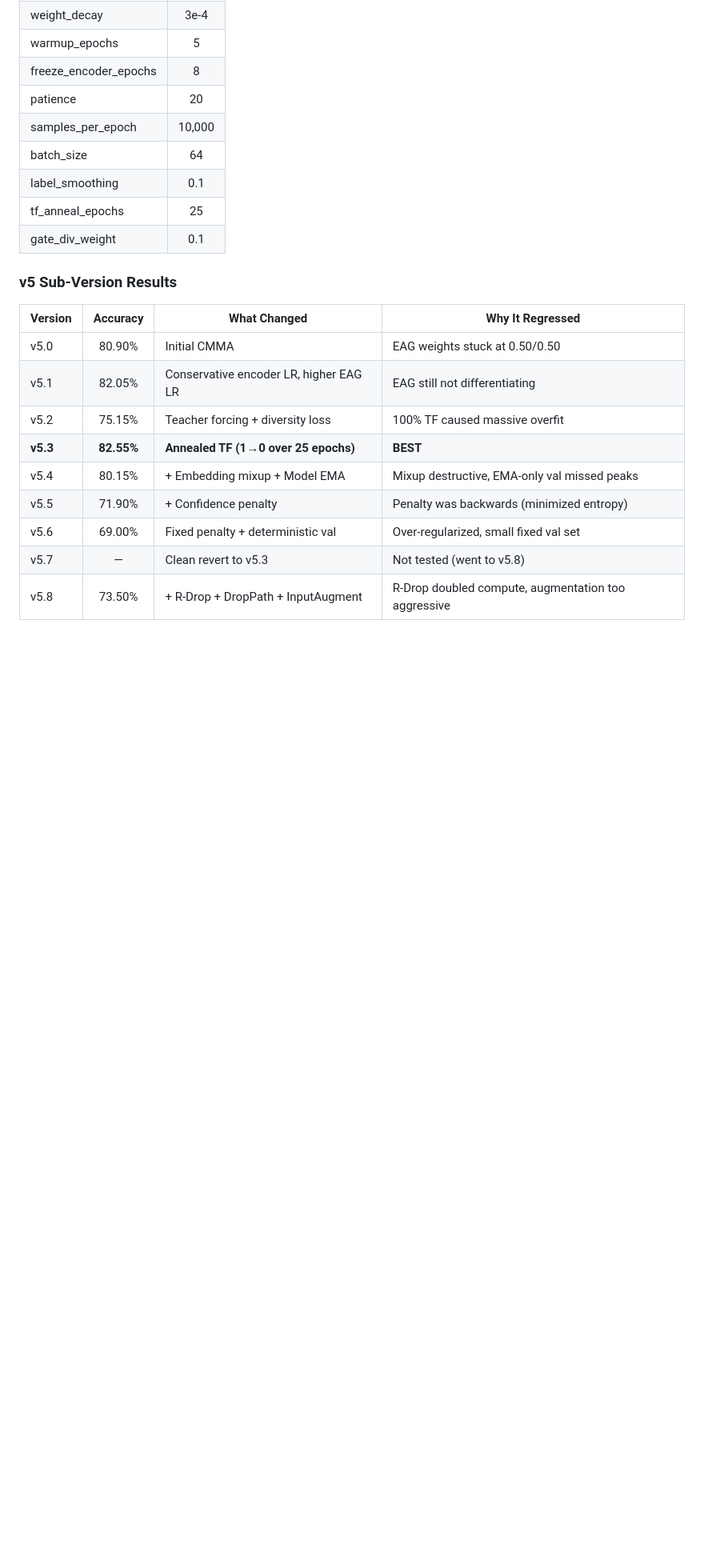
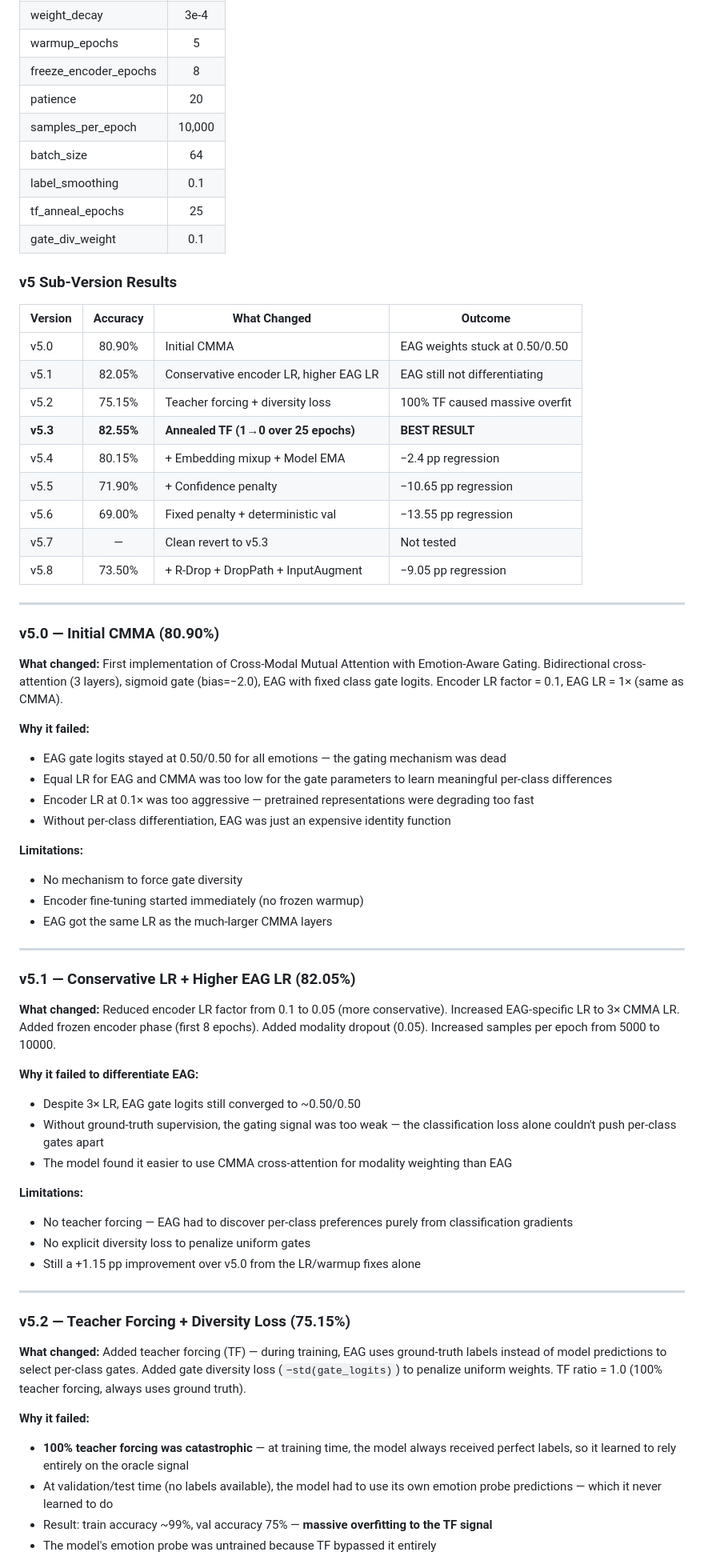
Before and after one commit to RAVINDRA8008/MAJORDRAFT, a Markdown page: docs/VERSION_HISTORY.md, the part around one of its changes. Shown at 80% size. Rendered like a GitHub page; blank space fills up the shorter version.

Commit message:
Add Why Failed + Limitations for each version in VERSION_HISTORY.md

```diff
--- a/docs/VERSION_HISTORY.md
+++ b/docs/VERSION_HISTORY.md
@@ -300,14 +290,60 @@ Raw EEG (B, 160)                          Raw Speech (B, T, 120)
 
 ### v5 Sub-Version Results
 
-| Version | Accuracy | What Changed | Why It Regressed |
-|---------|:--------:|-------------|-----------------|
+| Version | Accuracy | What Changed | Outcome |
+|---------|:--------:|-------------|---------|
 | v5.0 | 80.90% | Initial CMMA | EAG weights stuck at 0.50/0.50 |
 | v5.1 | 82.05% | Conservative encoder LR, higher EAG LR | EAG still not differentiating |
 | v5.2 | 75.15% | Teacher forcing + diversity loss | 100% TF caused massive overfit |
-| **v5.3** | **82.55%** | **Annealed TF (1→0 over 25 epochs)** | **BEST** |
-| v5.4 | 80.15% | + Embedding mixup + Model EMA | Mixup destructive, EMA-only val missed peaks |
-| v5.5 | 71.90% | + Confidence penalty | Penalty was backwards (minimized entropy) |
-| v5.6 | 69.00% | Fixed penalty + deterministic val | Over-regularized, small fixed val set |
-| v5.7 | — | Clean revert to v5.3 | Not tested (went to v5.8) |
-| v5.8 | 73.50% | + R-Drop + DropPath + InputAugment | R-Drop doubled compute, augmentation too aggressive |
+| **v5.3** | **82.55%** | **Annealed TF (1→0 over 25 epochs)** | **BEST RESULT** |
+| v5.4 | 80.15% | + Embedding mixup + Model EMA | −2.4 pp regression |
+| v5.5 | 71.90% | + Confidence penalty | −10.65 pp regression |
+| v5.6 | 69.00% | Fixed penalty + deterministic val | −13.55 pp regression |
+| v5.7 | — | Clean revert to v5.3 | Not tested |
+| v5.8 | 73.50% | + R-Drop + DropPath + InputAugment | −9.05 pp regression |
+
+---
+
+### v5.0 — Initial CMMA (80.90%)
+
+**What changed:** First implementation of Cross-Modal Mutual Attention with Emotion-Aware Gating. Bidirectional cross-attention (3 layers), sigmoid gate (bias=−2.0), EAG with fixed class gate logits. Encoder LR factor = 0.1, EAG LR = 1× (same as CMMA).
+
+**Why it failed:**
+- EAG gate logits stayed at 0.50/0.50 for all emotions — the gating mechanism was dead
+- Equal LR for EAG and CMMA was too low for the gate parameters to learn meaningful per-class differences
+- Encoder LR at 0.1× was too aggressive — pretrained representations were degrading too fast
+- Without per-class differentiation, EAG was just an expensive identity function
+
+**Limitations:**
+- No mechanism to force gate diversity
+- Encoder fine-tuning started immediately (no frozen warmup)
+- EAG got the same LR as the much-larger CMMA layers
+
+---
+
+### v5.1 — Conservative LR + Higher EAG LR (82.05%)
+
+**What changed:** Reduced encoder LR factor from 0.1 to 0.05 (more conservative). Increased EAG-specific LR to 3× CMMA LR. Added frozen encoder phase (first 8 epochs). Added modality dropout (0.05). Increased samples per epoch from 5000 to 10000.
+
+**Why it failed to differentiate EAG:**
+- Despite 3× LR, EAG gate logits still converged to ~0.50/0.50
+- Without ground-truth supervision, the gating signal was too weak — the classification loss alone couldn't push per-class gates apart
+- The model found it easier to use CMMA cross-attention for modality weighting than EAG
+
+**Limitations:**
+- No teacher forcing — EAG had to discover per-class preferences purely from classification gradients
+- No explicit diversity loss to penalize uniform gates
+- Still a +1.15 pp improvement over v5.0 from the LR/warmup fixes alone
+
+---
+
+### v5.2 — Teacher Forcing + Diversity Loss (75.15%)
+
+**What changed:** Added teacher forcing (TF) — during training, EAG uses ground-truth labels instead of model predictions to select per-class gates. Added gate diversity loss (`−std(gate_logits)`) to penalize uniform weights. TF ratio = 1.0 (100% teacher forcing, always uses ground truth).
+
+**Why it failed:**
+- **100% teacher forcing was catastrophic** — at training time, the model always received perfect labels, so it learned to rely entirely on the oracle signal
+- At validation/test time (no labels available), the model had to use its own emotion probe predictions — which it never learned to do
+- Result: train accuracy ~99%, val accuracy 75% — **massive overfitting to the TF signal**
+- The model's emotion probe was untrained because TF bypassed it entirely
+
```
Also changed, not shown: other parts of docs/VERSION_HISTORY.md (+167 -74 lines).
